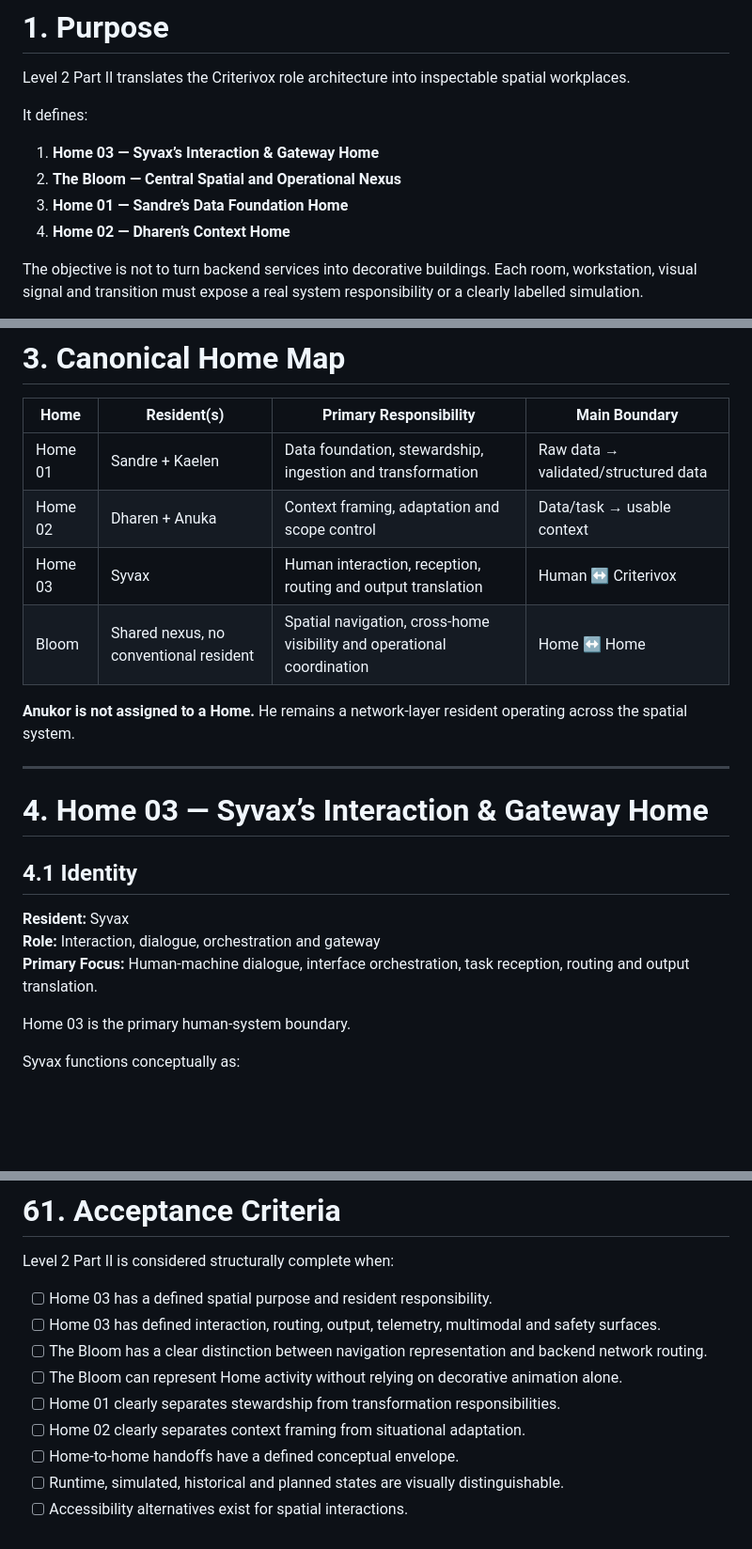
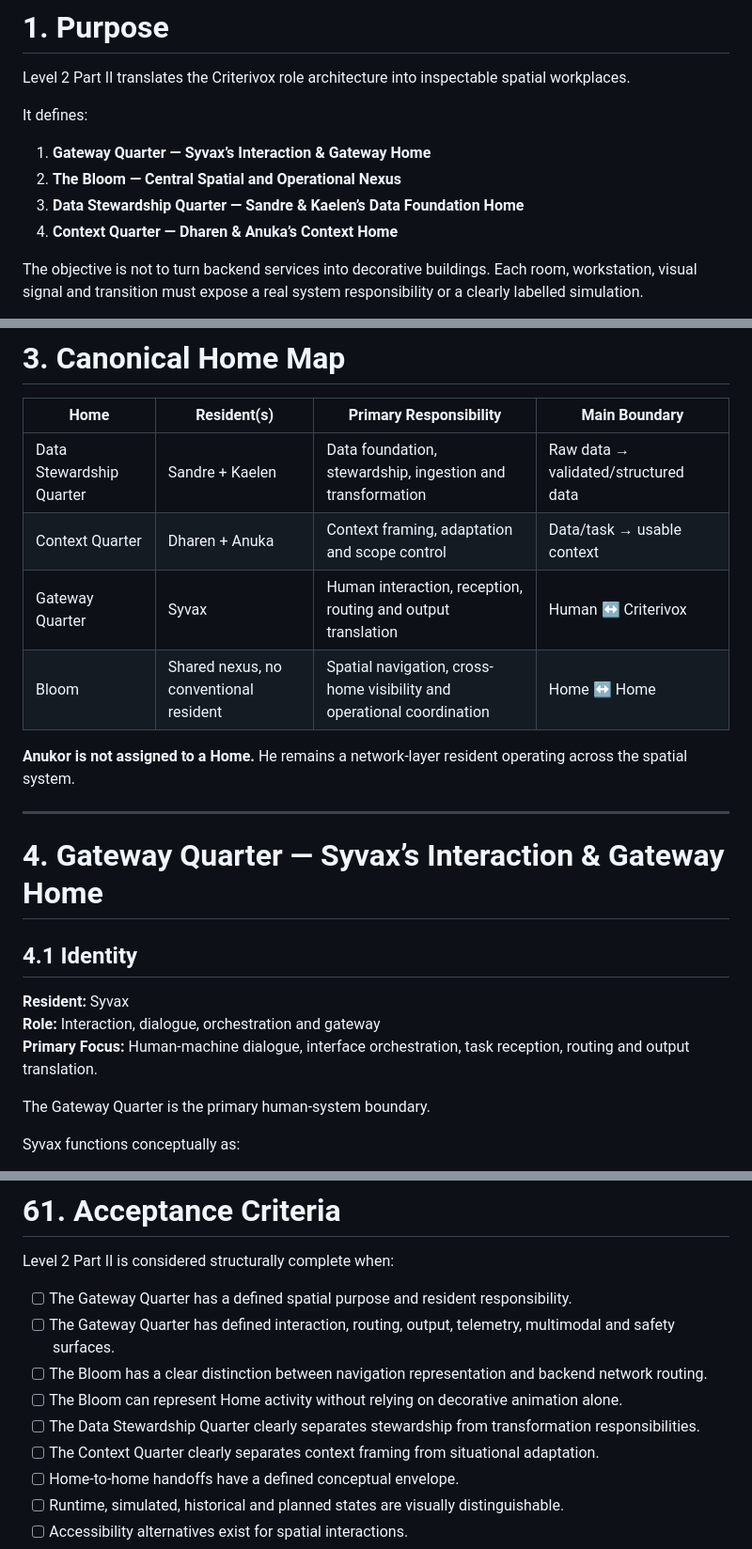
Before and after one commit to raisadevs-dev/Criterivox, a Markdown page: docs/ux/CRITERIVOX-WORLD-MAP-LEVEL2-PART2.md, 3 parts joined by grey strips. Shown at 94% size. Rendered like a GitHub page; blank space fills up the shorter version.

Commit message:
docs(ux): replace Level 2 Part II with Level 1 home naming

```diff
--- a/docs/ux/CRITERIVOX-WORLD-MAP-LEVEL2-PART2.md
+++ b/docs/ux/CRITERIVOX-WORLD-MAP-LEVEL2-PART2.md
@@ -21,10 +21,10 @@ Level 2 Part II translates the Criterivox role architecture into inspectable spa
 
 It defines:
 
-1. **Home 03 — Syvax’s Interaction & Gateway Home**
+1. **Gateway Quarter — Syvax’s Interaction & Gateway Home**
 2. **The Bloom — Central Spatial and Operational Nexus**
-3. **Home 01 — Sandre’s Data Foundation Home**
-4. **Home 02 — Dharen’s Context Home**
+3. **Data Stewardship Quarter — Sandre & Kaelen’s Data Foundation Home**
+4. **Context Quarter — Dharen & Anuka’s Context Home**
 
 The objective is not to turn backend services into decorative buildings. Each room, workstation, visual signal and transition must expose a real system responsibility or a clearly labelled simulation.
 
@@ -52,16 +52,16 @@ Part II therefore defines the operational layer beneath the Level 1 world map an
 
 | Home | Resident(s) | Primary Responsibility | Main Boundary |
 |---|---|---|---|
-| Home 01 | Sandre + Kaelen | Data foundation, stewardship, ingestion and transformation | Raw data → validated/structured data |
-| Home 02 | Dharen + Anuka | Context framing, adaptation and scope control | Data/task → usable context |
-| Home 03 | Syvax | Human interaction, reception, routing and output translation | Human ↔ Criterivox |
+| Data Stewardship Quarter | Sandre + Kaelen | Data foundation, stewardship, ingestion and transformation | Raw data → validated/structured data |
+| Context Quarter | Dharen + Anuka | Context framing, adaptation and scope control | Data/task → usable context |
+| Gateway Quarter | Syvax | Human interaction, reception, routing and output translation | Human ↔ Criterivox |
 | Bloom | Shared nexus, no conventional resident | Spatial navigation, cross-home visibility and operational coordination | Home ↔ Home |
 
 **Anukor is not assigned to a Home.** He remains a network-layer resident operating across the spatial system.
 
 ---
 
-# 4. Home 03 — Syvax’s Interaction & Gateway Home
+# 4. Gateway Quarter — Syvax’s Interaction & Gateway Home
 
 ## 4.1 Identity
 
@@ -69,7 +69,7 @@ Part II therefore defines the operational layer beneath the Level 1 world map an
 **Role:** Interaction, dialogue, orchestration and gateway
 **Primary Focus:** Human-machine dialogue, interface orchestration, task reception, routing and output translation.
 
-Home 03 is the primary human-system boundary.
+The Gateway Quarter is the primary human-system boundary.
 
 Syvax functions conceptually as:
 
@@ -1516,12 +1516,12 @@ Those capabilities require corresponding backend architecture, interfaces, secur
 
 Level 2 Part II is considered structurally complete when:
 
-- [ ] Home 03 has a defined spatial purpose and resident responsibility.
-- [ ] Home 03 has defined interaction, routing, output, telemetry, multimodal and safety surfaces.
+- [ ] The Gateway Quarter has a defined spatial purpose and resident responsibility.
+- [ ] The Gateway Quarter has defined interaction, routing, output, telemetry, multimodal and safety surfaces.
 - [ ] The Bloom has a clear distinction between navigation representation and backend network routing.
 - [ ] The Bloom can represent Home activity without relying on decorative animation alone.
-- [ ] Home 01 clearly separates stewardship from transformation responsibilities.
-- [ ] Home 02 clearly separates context framing from situational adaptation.
+- [ ] The Data Stewardship Quarter clearly separates stewardship from transformation responsibilities.
+- [ ] The Context Quarter clearly separates context framing from situational adaptation.
 - [ ] Home-to-home handoffs have a defined conceptual envelope.
 - [ ] Runtime, simulated, historical and planned states are visually distinguishable.
 - [ ] Accessibility alternatives exist for spatial interactions.
```
Also changed, not shown: other parts of docs/ux/CRITERIVOX-WORLD-MAP-LEVEL2-PART2.md (+4 -4 lines).
